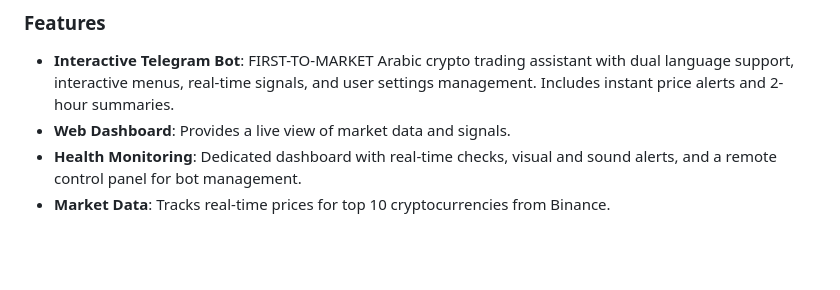
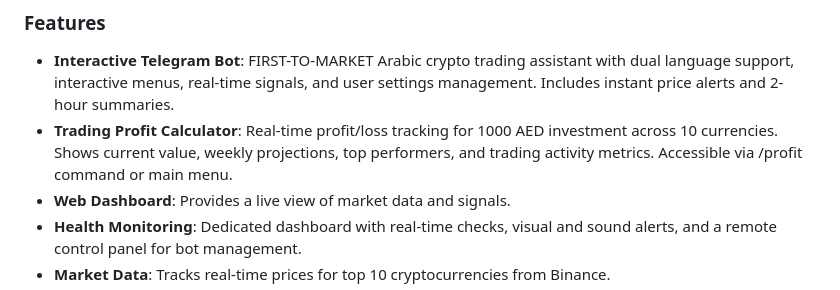
Before and after one commit to memo78-24/MeMo_Bot_Pro_iOS, a Markdown page: replit.md, the part around the change. GitHub-like rendering; blank space fills up the shorter version.

Commit message:
Add a tool to track investment performance in different currencies
Introduce a new feature to calculate and display real-time profit/loss for a 1000 AED investment across 10 currencies, including weekly projections and trading activity.

Replit-Commit-Author: Agent
Replit-Commit-Session-Id: 4bc880fa-4b8e-4b3a-9798-bfb3ab20ba80
Replit-Commit-Checkpoint-Type: full_checkpoint
Replit-Commit-Event-Id: aee1712e-84f9-4fa4-8b31-5f28f16d2762
Replit-Commit-Screenshot-Url: https://storage.googleapis.com/screenshot-production-us-central1/53d93ca0-c4ee-48fc-977b-52aee7a8a365/4bc880fa-4b8e-4b3a-9798-bfb3ab20ba80/RCYpEyh

```diff
--- a/replit.md
+++ b/replit.md
@@ -30,6 +30,7 @@ No specific user preferences recorded yet.
 
 ### Features
 - **Interactive Telegram Bot**: FIRST-TO-MARKET Arabic crypto trading assistant with dual language support, interactive menus, real-time signals, and user settings management. Includes instant price alerts and 2-hour summaries.
+- **Trading Profit Calculator**: Real-time profit/loss tracking for 1000 AED investment across 10 currencies. Shows current value, weekly projections, top performers, and trading activity metrics. Accessible via /profit command or main menu.
 - **Web Dashboard**: Provides a live view of market data and signals.
 - **Health Monitoring**: Dedicated dashboard with real-time checks, visual and sound alerts, and a remote control panel for bot management.
 - **Market Data**: Tracks real-time prices for top 10 cryptocurrencies from Binance.
```
